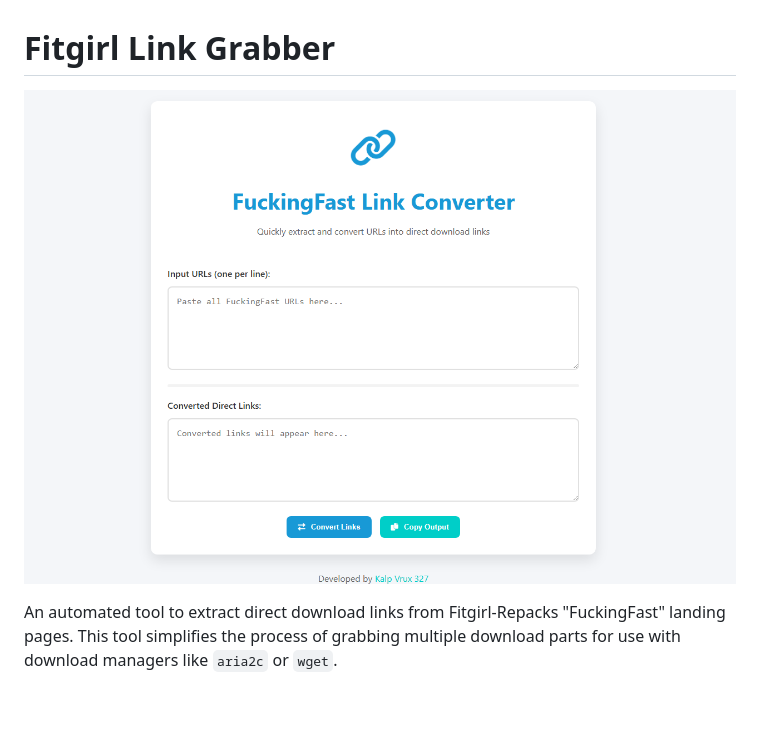
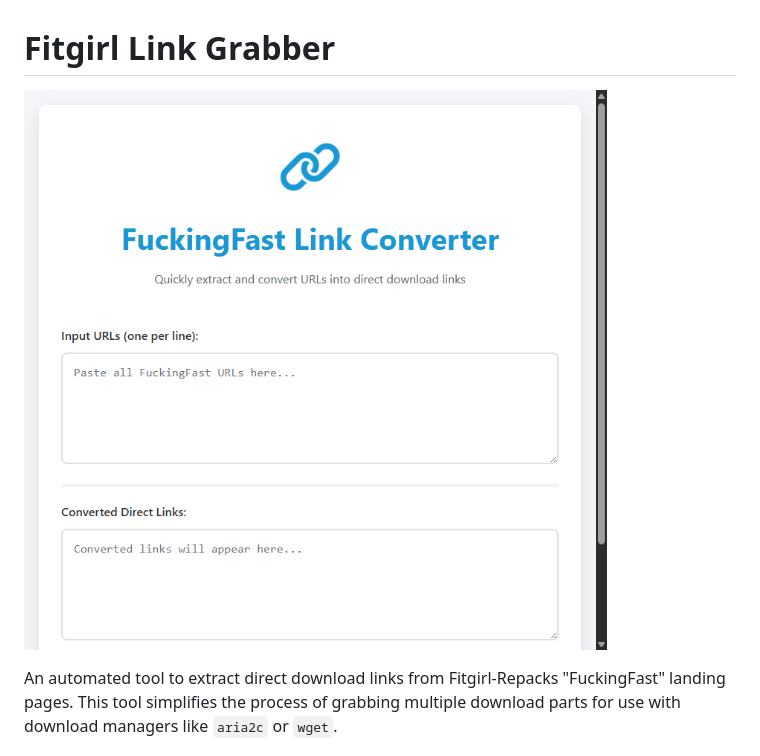
Before and after one commit to kakadhola/Fitgirl-Link-grabber, a Markdown page: README.md, the part around the change. GitHub-like rendering; pictures changed too: demo.gif (added); blank space fills up the shorter version.

Commit message:
Replace static screenshot with an animated GIF demonstration

```diff
--- a/README.md
+++ b/README.md
@@ -1,6 +1,6 @@
 # Fitgirl Link Grabber
 
-![Website Screenshot](screenshot.png)
+![Demo](demo.gif)
 
 An automated tool to extract direct download links from Fitgirl-Repacks "FuckingFast" landing pages.
  This tool simplifies the process of grabbing multiple download parts for use with download managers like `aria2c` or `wget`.
```
